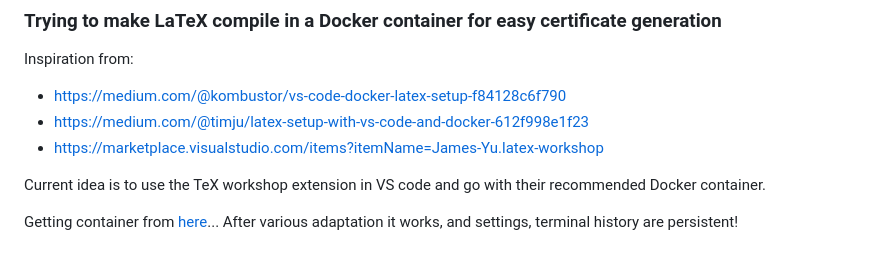
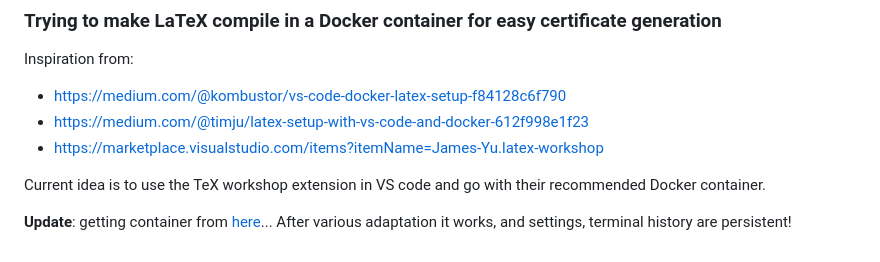
Before and after one commit to lpego/cybo, a Markdown page: README.md, the part around the change printed below. GitHub-like rendering.

Commit message:
cleanup and small bump

```diff
--- a/README.md
+++ b/README.md
@@ -59,4 +59,4 @@ Inspiration from:
 
 Current idea is to use the TeX workshop extension in VS code and go with their recommended Docker container.
 
-Getting container from [here](https://github.com/qdm12/latexdevcontainer)... After various adaptation it works, and settings, terminal history are persistent!
+**Update**: getting container from [here](https://github.com/qdm12/latexdevcontainer)... After various adaptation it works, and settings, terminal history are persistent!
```
Also changed, not shown: other parts of README.md (+1 -1 lines).
